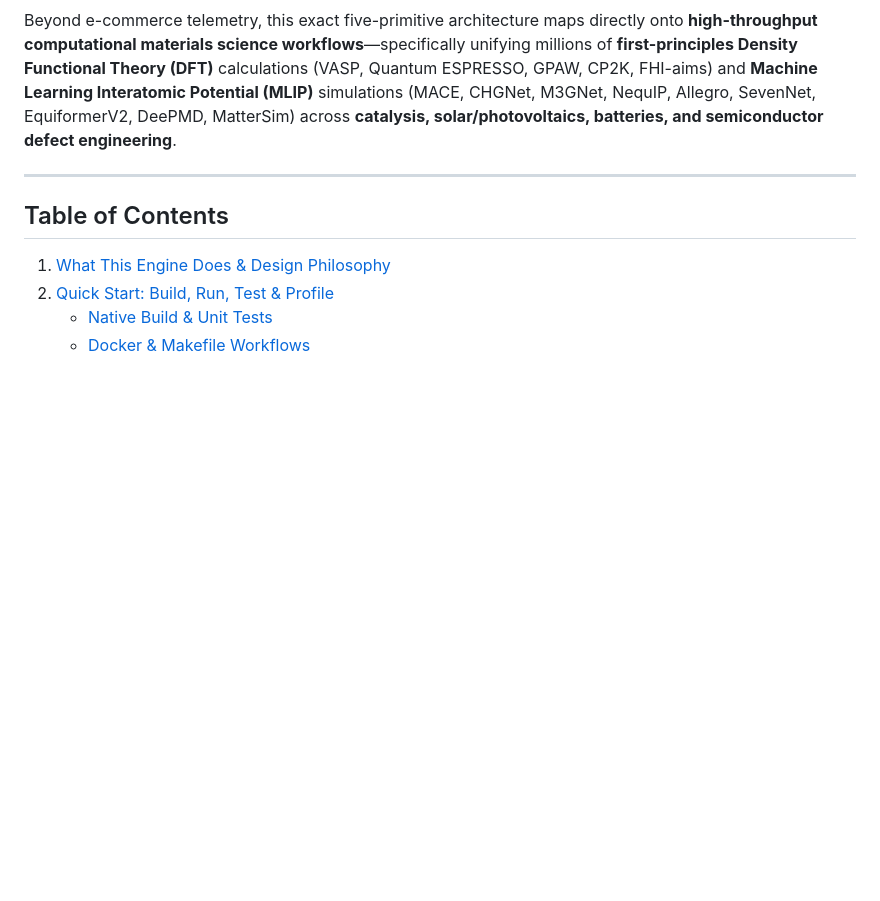
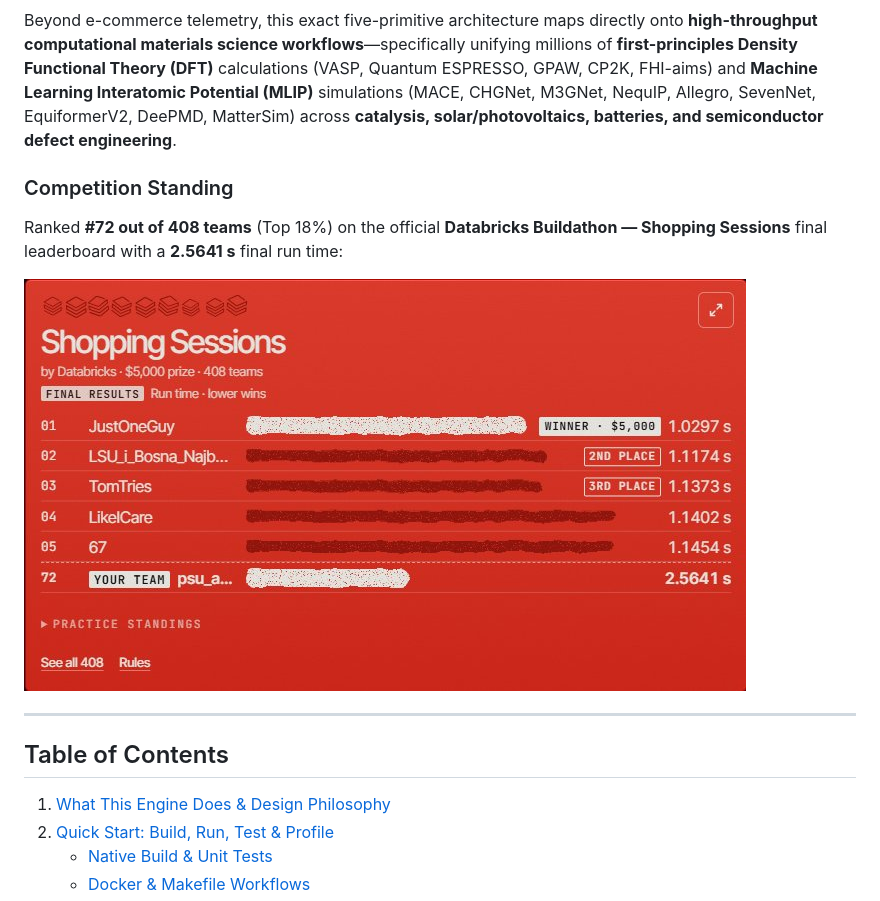
Before and after one commit to Nikhil-Komalla/ml_rust_etl, a Markdown page: README.md, the part around the change. Drawn GitHub-style; pictures changed too: assets/leaderboard_rank_72.jpg (added); blank space fills up the shorter version.

Commit message:
docs: add final leaderboard standing (#72/408) to README

```diff
--- a/README.md
+++ b/README.md
@@ -3,6 +3,12 @@
 A standalone, ~17,800-line Rust columnar execution engine (`shopping-sessions`) originally built for the Databricks Buildathon Shopping Sessions track and designed as a general-purpose, zero-runtime-overhead template for **large-scale noisy CSV ingestion, transitive entity resolution, deterministic deduplication, per-entity temporal/state segmentation, sliding-window attribution, and direct Apache Parquet output**.
 
 Beyond e-commerce telemetry, this exact five-primitive architecture maps directly onto **high-throughput computational materials science workflows**—specifically unifying millions of **first-principles Density Functional Theory (DFT)** calculations (VASP, Quantum ESPRESSO, GPAW, CP2K, FHI-aims) and **Machine Learning Interatomic Potential (MLIP)** simulations (MACE, CHGNet, M3GNet, NequIP, Allegro, SevenNet, EquiformerV2, DeePMD, MatterSim) across **catalysis, solar/photovoltaics, batteries, and semiconductor defect engineering**.
+
+### Competition Standing
+
+Ranked **#72 out of 408 teams** (Top 18%) on the official **Databricks Buildathon — Shopping Sessions** final leaderboard with a **2.5641 s** final run time:
+
+![Databricks Shopping Sessions Final Leaderboard — Rank #72 of 408 teams (2.5641 s)](assets/leaderboard_rank_72.jpg)
 
 ---
 
```
